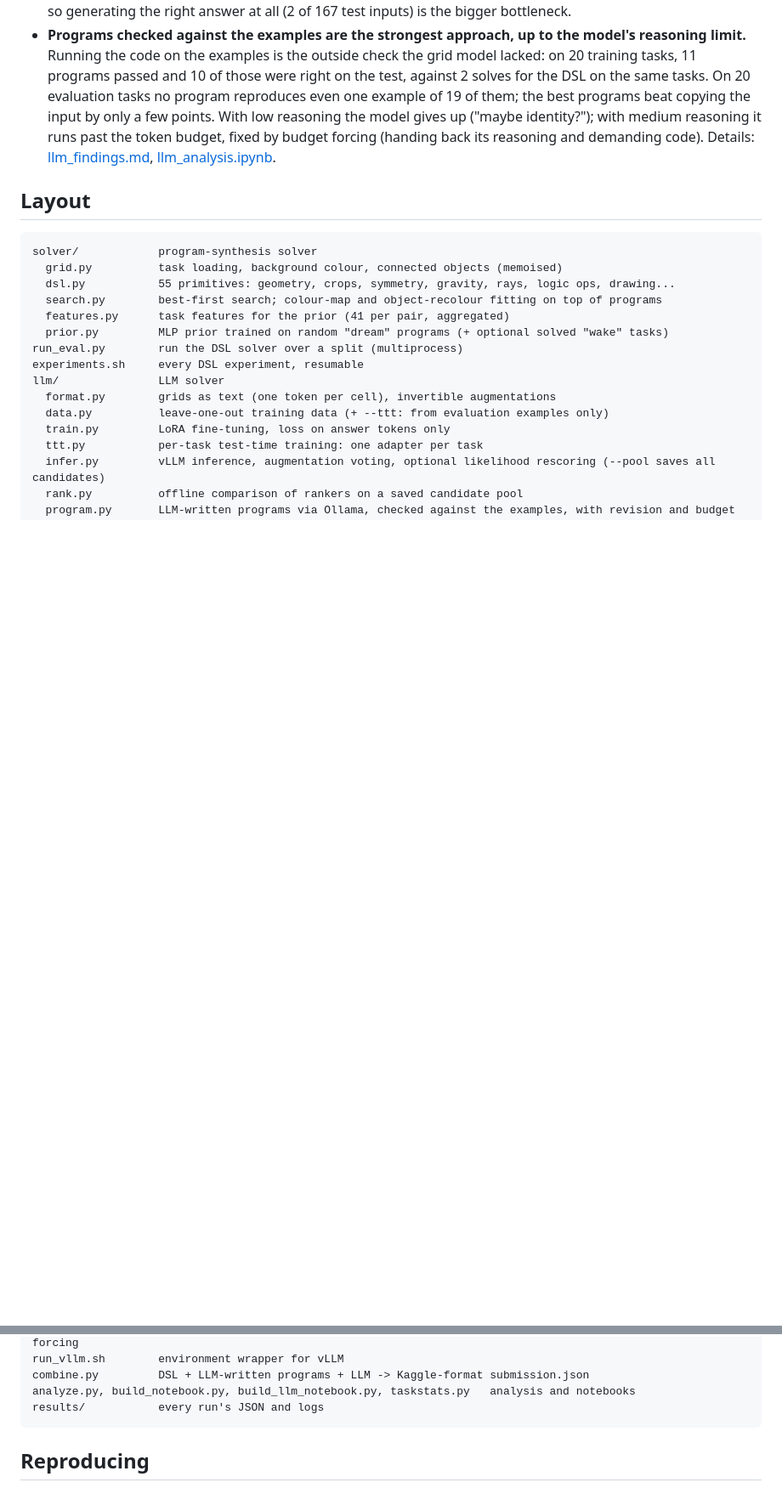
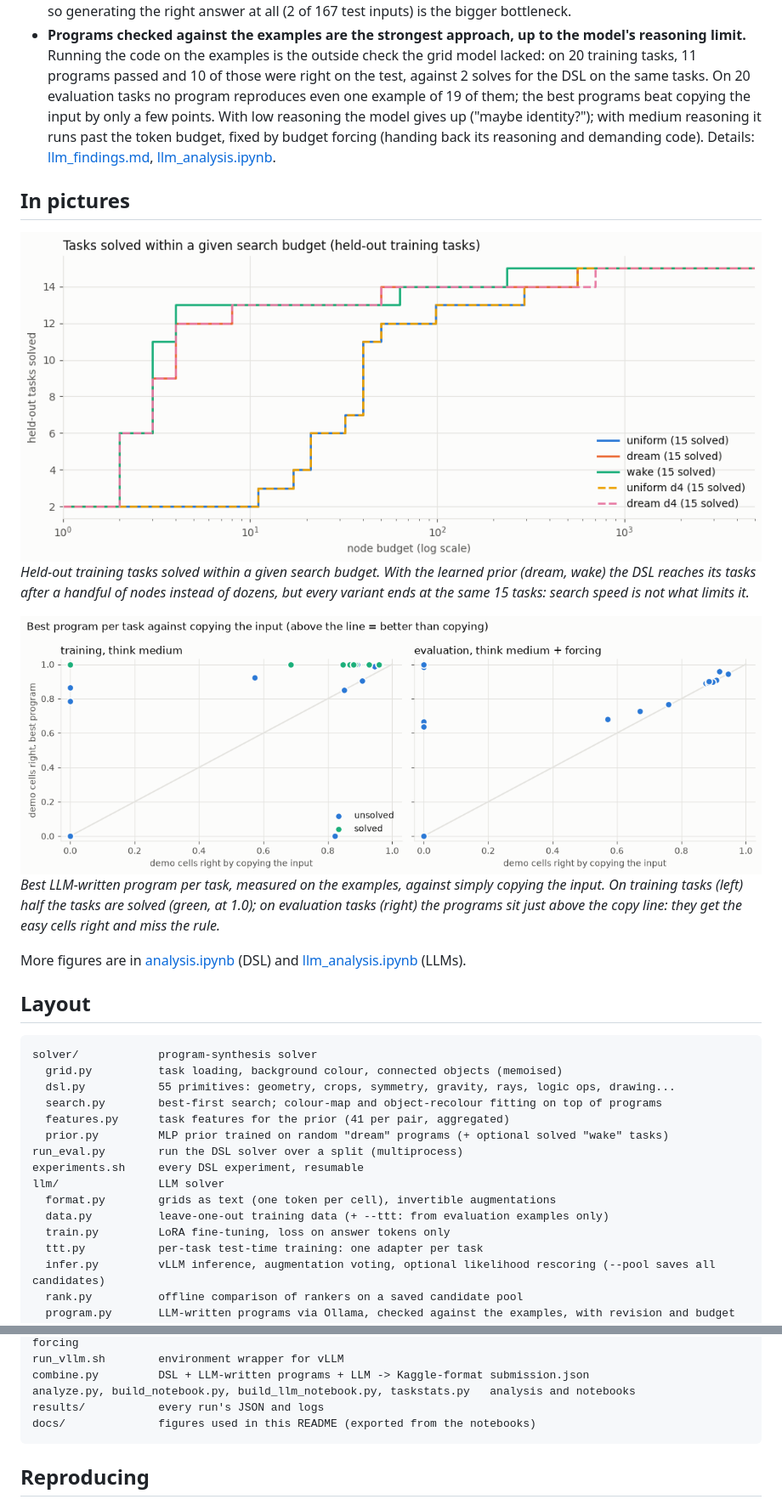
Before and after one commit to AbdullahAssi/arc-agi-2-hybrid-solver, a Markdown page: README.md, 2 parts joined by grey strips. Shown at 85% size. GitHub-like rendering; pictures changed too: docs/prior_search_budget.png (added), docs/programs_vs_copying.png (added); blank space fills up the shorter version.

Commit message:
Add figures to the README
A solved example (84f2aca1 with the program gpt-oss:20b wrote), the DSL's
tasks solved per search budget with and without the learned prior, and the
best LLM-written program per task against copying the input, exported from
the notebooks into docs/.

````diff
--- a/README.md
+++ b/README.md
@@ -72,6 +77,20 @@ runs on one 24 GB GPU. The project's value is in *why* each piece stalls:
   budget forcing (handing back its reasoning and demanding code). Details:
   [llm_findings.md](llm_findings.md), [llm_analysis.ipynb](llm_analysis.ipynb).
 
+## In pictures
+
+![Held-out tasks solved within a given search budget](docs/prior_search_budget.png)
+*Held-out training tasks solved within a given search budget. With the learned prior (dream, wake)
+the DSL reaches its tasks after a handful of nodes instead of dozens, but every variant ends at the
+same 15 tasks: search speed is not what limits it.*
+
+![Best LLM-written program per task against copying the input](docs/programs_vs_copying.png)
+*Best LLM-written program per task, measured on the examples, against simply copying the input. On
+training tasks (left) half the tasks are solved (green, at 1.0); on evaluation tasks (right) the programs
+sit just above the copy line: they get the easy cells right and miss the rule.*
+
+More figures are in [analysis.ipynb](analysis.ipynb) (DSL) and [llm_analysis.ipynb](llm_analysis.ipynb) (LLMs).
+
 ## Layout
 
 ```
@@ -95,6 +114,7 @@ run_vllm.sh        environment wrapper for vLLM
 combine.py         DSL + LLM-written programs + LLM -> Kaggle-format submission.json
 analyze.py, build_notebook.py, build_llm_notebook.py, taskstats.py   analysis and notebooks
 results/           every run's JSON and logs
+docs/              figures used in this README (exported from the notebooks)
 ```
 
 ## Reproducing
````
Also changed, not shown: other parts of README.md (+5 -0 lines), docs/solved_example_84f2aca1.png (added).
